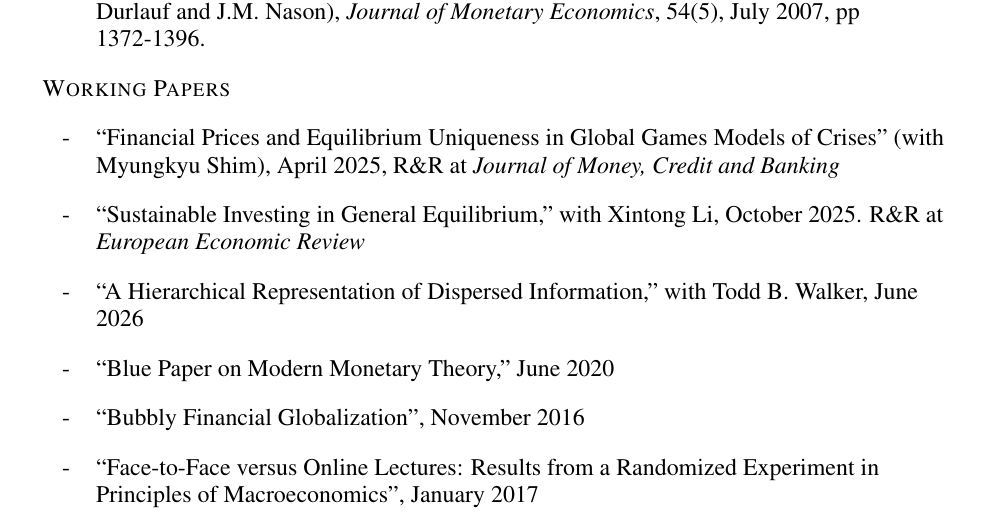
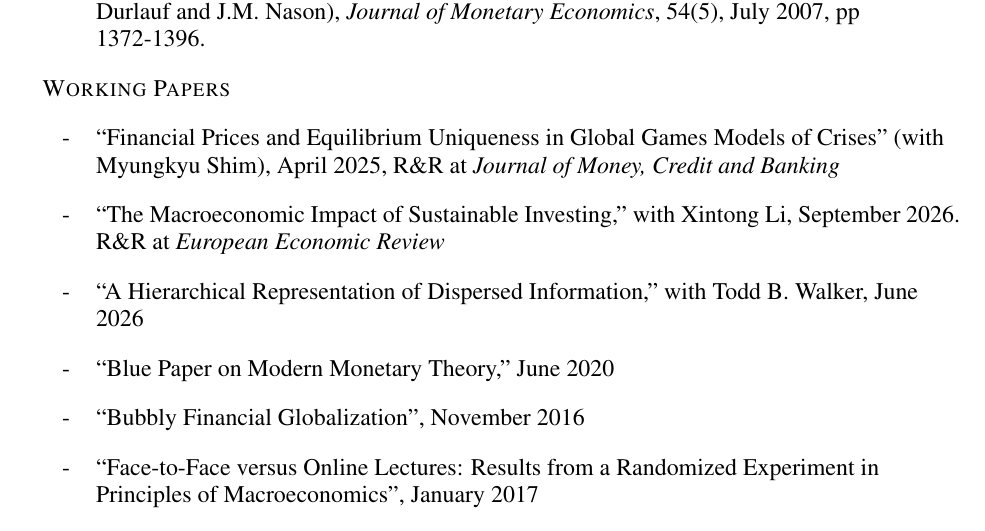
Before and after one commit to grondinaucsd/grondinaucsd.github.io, a LaTeX CV (cv/RondinaCV.tex): part of page 2 of 8, cut so that both start at the same text. Compiled offline with pdfLaTeX.

Commit message:
Update CV paper entry to September 2026 title and date

```diff
--- a/cv/RondinaCV.tex
+++ b/cv/RondinaCV.tex
@@ -178,7 +178,7 @@ Curriculum Vitae -- October 2026
 
 \cvblank
 
-\cvpaper{``Sustainable Investing in General Equilibrium,'' with Xintong Li, October 2025. R\&R at \textit{European Economic Review}}
+\cvpaper{``The Macroeconomic Impact of Sustainable Investing,'' with Xintong Li, September 2026. R\&R at \textit{European Economic Review}}
 
 \cvblank
 
```
